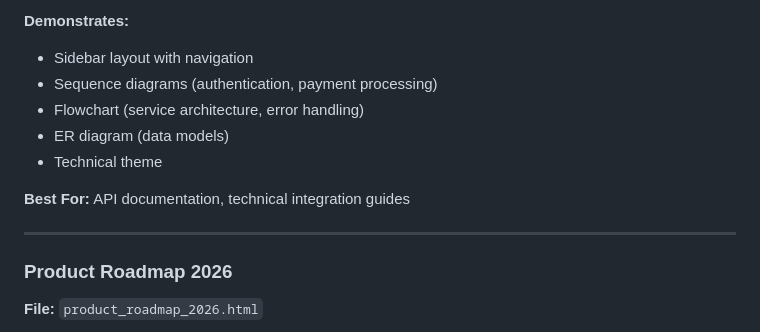
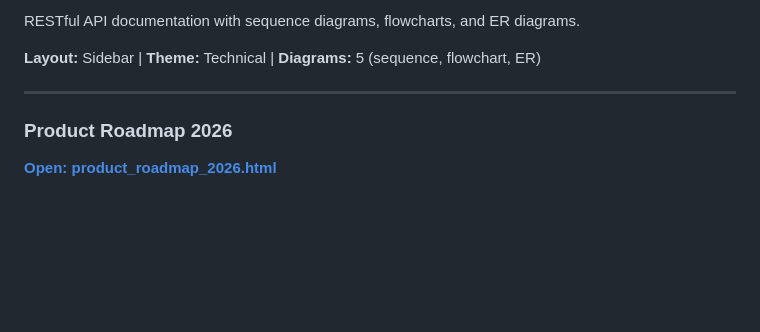
Before and after one commit to earlyprototype/thought_bubble, a Markdown page: examples/README.md, the part around one of its changes. Drawn GitHub-style; blank space fills up the shorter version.

```diff
--- a/examples/README.md
+++ b/examples/README.md
@@ -61,15 +65,10 @@ Real documentation transformed into interactive visualisations.
 
-**Demonstrates:**
-- Sidebar layout with navigation
-- Sequence diagrams (authentication, payment processing)
-- Flowchart (service architecture, error handling)
-- ER diagram (data models)
-- Technical theme
+RESTful API documentation with sequence diagrams, flowcharts, and ER diagrams.
 
-**Best For:** API documentation, technical integration guides
+**Layout:** Sidebar | **Theme:** Technical | **Diagrams:** 5 (sequence, flowchart, ER)
 
 ---
 
 ### Product Roadmap 2026
-**File:** `product_roadmap_2026.html`
+**[Open: product_roadmap_2026.html](product_roadmap_2026.html)**
 
```
Also changed, not shown: other parts of examples/README.md (+98 -94 lines).
